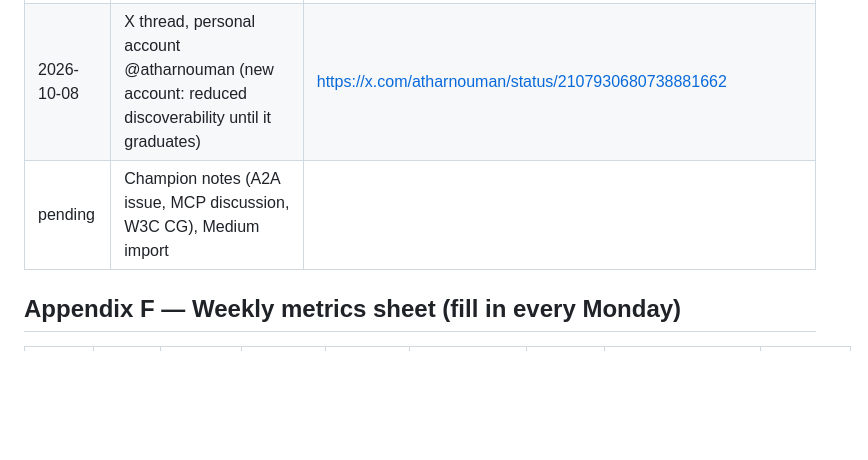
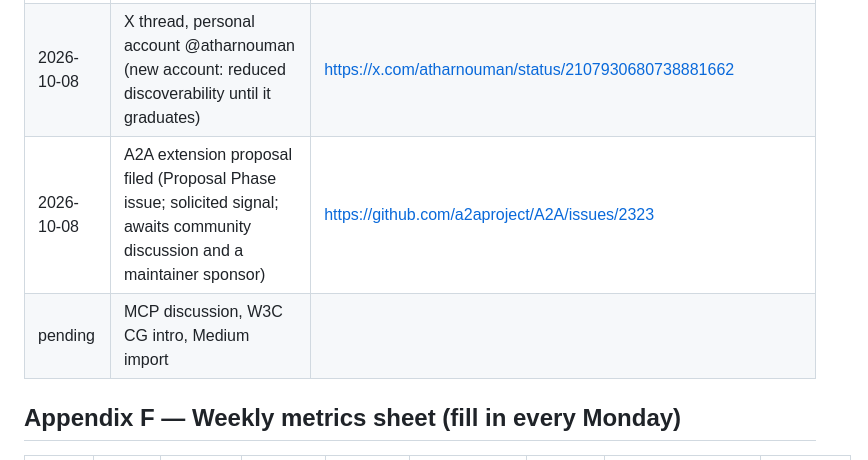
Before and after one commit to atharnouman/living-agents-protocol, a Markdown page: output/LAP-shipping-runbook.md, the part around the change. Rendered like a GitHub page; blank space fills up the shorter version.

```diff
--- a/output/LAP-shipping-runbook.md
+++ b/output/LAP-shipping-runbook.md
@@ -276,7 +276,8 @@ cd ../.. && node lap-git/lap-git.mjs selftest                              # sco
 | 2026-10-08 | Show HN deferred: HN restricts new accounts | see Phase 3 step 4 and Appendix C |
 | pending | Social preview upload | og:image still the default card at last check |
 | 2026-10-08 | X thread, personal account @atharnouman (new account: reduced discoverability until it graduates) | https://x.com/atharnouman/status/2107930680738881662 |
-| pending | Champion notes (A2A issue, MCP discussion, W3C CG), Medium import | |
+| 2026-10-08 | A2A extension proposal filed (Proposal Phase issue; solicited signal; awaits community discussion and a maintainer sponsor) | https://github.com/a2aproject/A2A/issues/2323 |
+| pending | MCP discussion, W3C CG intro, Medium import | |
 
 ## Appendix F — Weekly metrics sheet (fill in every Monday)
 | Week | Stars | Unique clones | Top referrer | Issues opened | PRs (unsolicited / solicited) | Venue replies | asciinema/Pages views | Notes |
```
